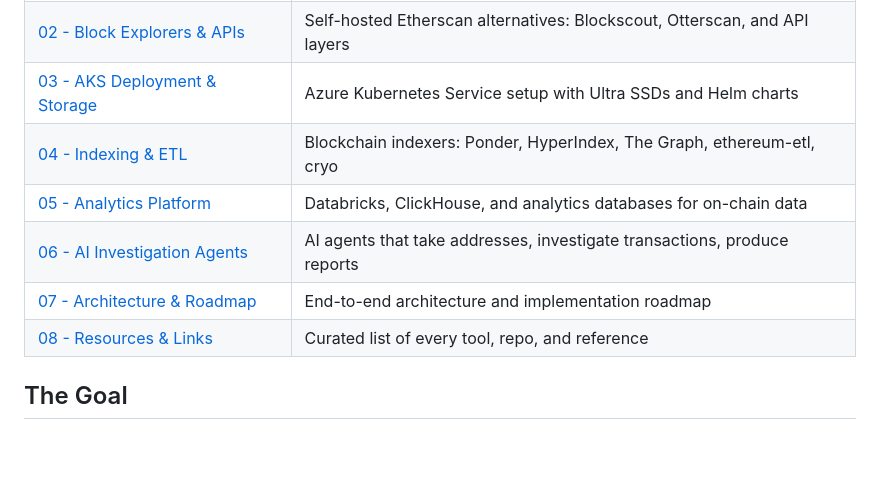
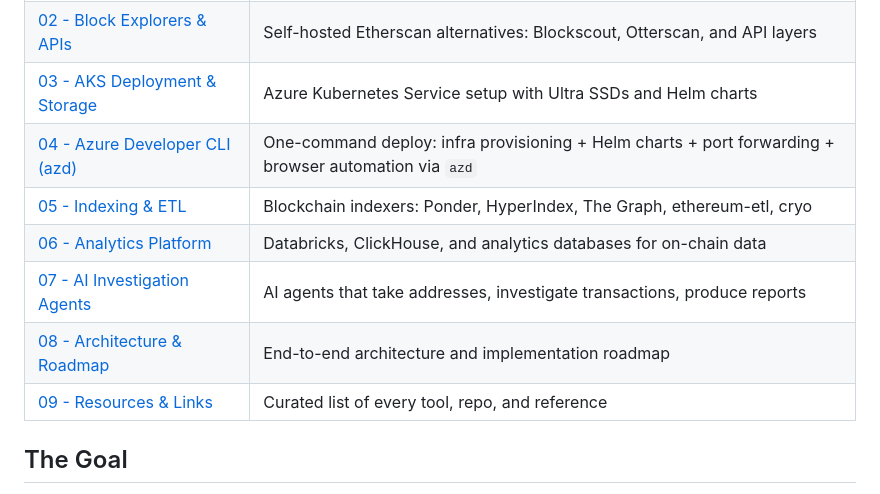
Before and after one commit to abossard/etherwurst, a Markdown page: docs/README.md, the part around the change. GitHub-like rendering; blank space fills up the shorter version.

Commit message:
Add Azure Developer CLI (azd) integration documentation
Co-authored-by: abossard <86611+abossard@users.noreply.github.com>

```diff
--- a/docs/README.md
+++ b/docs/README.md
@@ -9,11 +9,12 @@ A research collection for running a high-performance Ethereum API (like Ethersca
 | [01 - Ethereum Clients Compared](./01-ethereum-clients.md) | Geth vs Reth vs Erigon — which client for which use case |
 | [02 - Block Explorers & APIs](./02-block-explorers.md) | Self-hosted Etherscan alternatives: Blockscout, Otterscan, and API layers |
 | [03 - AKS Deployment & Storage](./03-aks-deployment.md) | Azure Kubernetes Service setup with Ultra SSDs and Helm charts |
-| [04 - Indexing & ETL](./04-indexing-etl.md) | Blockchain indexers: Ponder, HyperIndex, The Graph, ethereum-etl, cryo |
-| [05 - Analytics Platform](./05-analytics-platform.md) | Databricks, ClickHouse, and analytics databases for on-chain data |
-| [06 - AI Investigation Agents](./06-ai-agents.md) | AI agents that take addresses, investigate transactions, produce reports |
-| [07 - Architecture & Roadmap](./07-architecture.md) | End-to-end architecture and implementation roadmap |
-| [08 - Resources & Links](./08-resources-links.md) | Curated list of every tool, repo, and reference |
+| [04 - Azure Developer CLI (azd)](./04-azd-integration.md) | One-command deploy: infra provisioning + Helm charts + port forwarding + browser automation via `azd` |
+| [05 - Indexing & ETL](./05-indexing-etl.md) | Blockchain indexers: Ponder, HyperIndex, The Graph, ethereum-etl, cryo |
+| [06 - Analytics Platform](./06-analytics-platform.md) | Databricks, ClickHouse, and analytics databases for on-chain data |
+| [07 - AI Investigation Agents](./07-ai-agents.md) | AI agents that take addresses, investigate transactions, produce reports |
+| [08 - Architecture & Roadmap](./08-architecture.md) | End-to-end architecture and implementation roadmap |
+| [09 - Resources & Links](./09-resources-links.md) | Curated list of every tool, repo, and reference |
 
 ## The Goal
 
```
Also changed, not shown: docs/04-azd-integration.md (added, +365 -0 lines).
